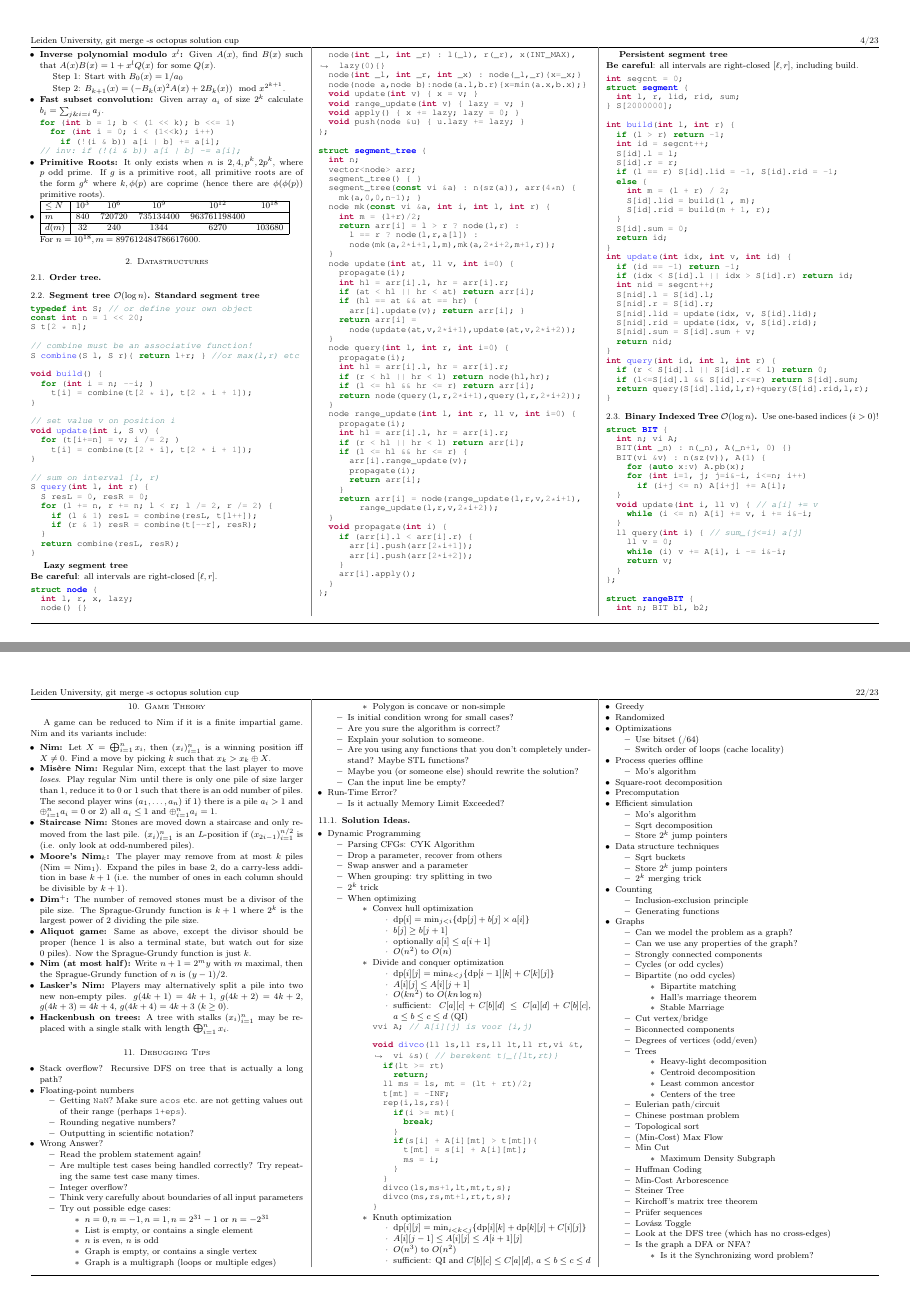
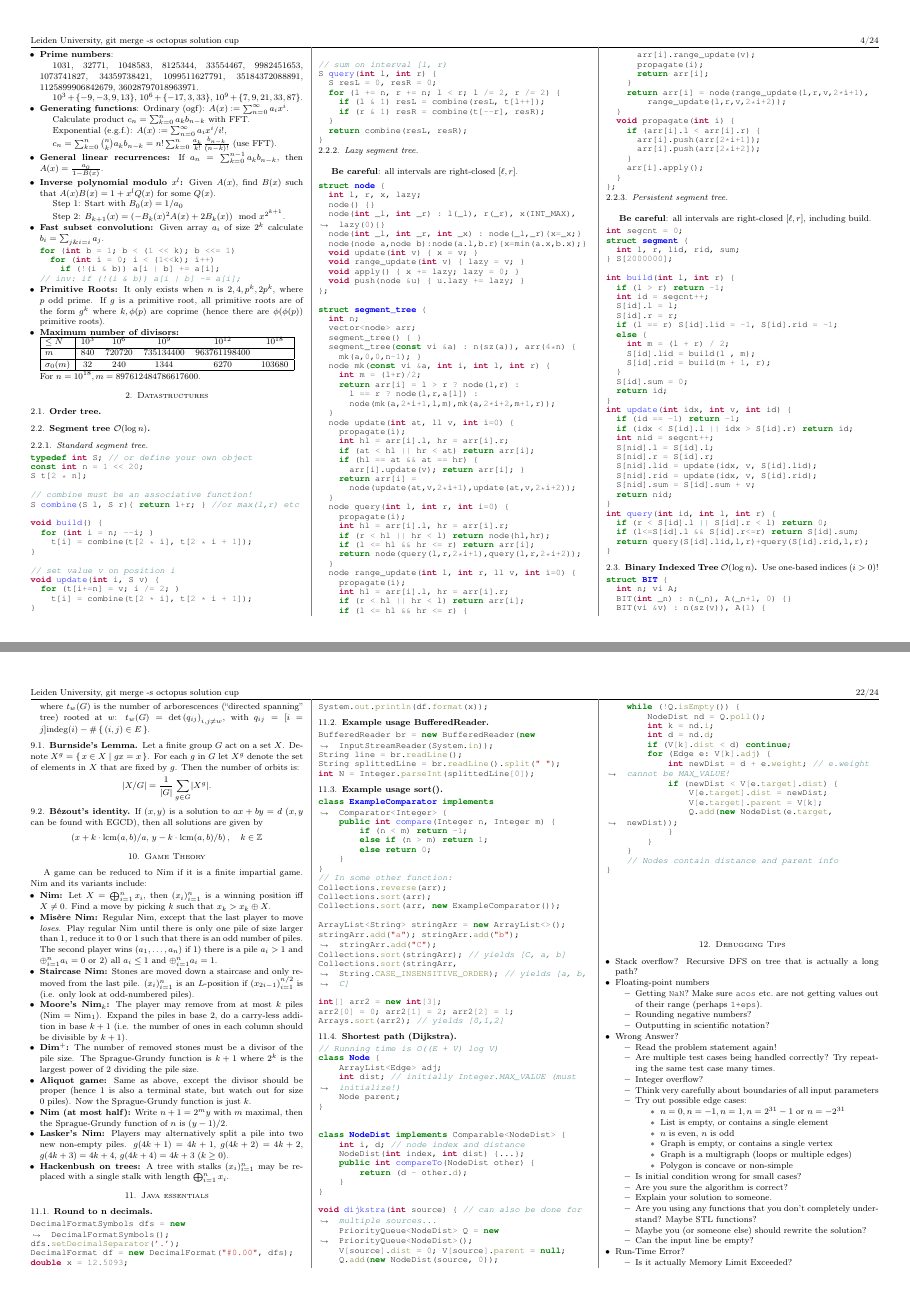
Before and after one commit to ludopulles/tcr, a LaTeX paper (tcr.tex): pages 4 and 22 of 23 before the commit and pages 4 and 22 of 24 after it, joined at a grey line. Compiled offline with pdfLaTeX.

Commit message:
Small changes & Java code

```diff
--- a/tcr.tex
+++ b/tcr.tex
@@ -12,10 +12,12 @@
 
 \usepackage[top=1cm, bottom=1.5cm, left=1cm, right=1cm]{geometry}
 
+% Use the packages minted for syntax highlighting:
 \usepackage{minted}
-\newcommand{\mintedstyle}[2]{\inputminted[fontsize=\normalsize,baselinestretch=.9,breaklines,tabsize=2]{#1}{code/#2}}
+\newcommand{\mintedstyle}[2]{\inputminted[fontsize=\normalsize,baselinestretch=.9,breaklines,breakautoindent,tabsize=2]{#1}{code/#2}}
+\newcommand{\code}[1]{\mintedstyle{cpp}{#1}}
+\setminted[java]{fontsize=\normalsize,baselinestretch=.9,breaklines,tabsize=2}
 
-\newcommand{\code}[1]{\mintedstyle{cpp}{#1}}
 \setlength{\columnseprule}{.2pt}
 \setlength{\columnsep}{.5cm}
 \def\columnseprulecolor{\color{gray}}
@@ -42,7 +44,7 @@
 \setlength{\droptitle}{-20pt}
 \posttitle{\par\end{center}}
 \renewcommand{\headrulewidth}{0.4pt}
-\renewcommand{\footrulewidth}{0.4pt}
+%\renewcommand{\footrulewidth}{0.4pt}
 
 % Math and bit operators
 \DeclareMathOperator{\lcm}{lcm}
@@ -259,13 +261,14 @@ After that, \texttt{lin\_rec} finds $s[k]$ in $\mathcal{O}(n^2 \log k)$.
 	If $g$ is a primitive root, all primitive roots are of the form $g^k$
 	where $k,\phi(p)$ are coprime (hence there are $\phi(\phi(p))$ primitive roots).
 
-\item \begin{tabular}{|l|ccccc|}
+\item \textbf{Maximum number of divisors:} \\
+	\begin{tabular}{|l|ccccc|}
    \hline
    $\leq N$ & $10^3$ & $10^6$ & $10^9$ & $10^{12}$ & $10^{18}$ \\
    \hline
    $m$ & $840$ & $720720$ & $735134400$ & $963761198400$ & \\
    \hline
-   $d(m)$ & $32$ & $240$ & $1344$ & $6270$ & $103680$ \\
+   $\sigma_0(m)$ & $32$ & $240$ & $1344$ & $6270$ & $103680$ \\
    \hline
    \end{tabular}\\
    For $n = 10^{18}, m = 897612484786617600$.
@@ -776,6 +781,89 @@ Nim and its variants include:
 	\item \textbf{Hackenbush on trees:} A tree with stalks $(x_i)_{i=1}^n$ may be replaced with a single stalk with length $\bigoplus_{i=1}^n x_i$.
 \end{myitemize}
 
+\section{Java essentials}
+\subsection{Round to n decimals}
+\begin{minted}{java}
+DecimalFormatSymbols dfs = new DecimalFormatSymbols();
+dfs.setDecimalSeparator('.');
+DecimalFormat df = new DecimalFormat("#0.00", dfs);
+double x = 12.5093;
+System.out.println(df.format(x));
+\end{minted}
+
+\subsection{Example usage BufferedReader}
+\begin{minted}{java}
+BufferedReader br = new BufferedReader(new InputStreamReader(System.in));
+String line = br.readLine();
+String splittedLine = br.readLine().split(" ");
+int N = Integer.parseInt(splittedLine[0]);
+\end{minted}
+
+\subsection{Example usage sort()}
+\begin{minted}{java}
+class ExampleComparator implements Comparator<Integer> {
+    public int compare(Integer n, Integer m) {
+        if (n < m) return -1;
+        else if (n > m) return 1;
+        else return 0;
+    }
+}
+// In some other function:
+Collections.reverse(arr);
+Collections.sort(arr);
+Collections.sort(arr, new ExampleComparator());
+
+ArrayList<String> stringArr = new ArrayList<>();
+stringArr.add("a"); stringArr.add("b"); stringArr.add("C");
+Collections.sort(stringArr); // yields [C, a, b]
+Collections.sort(stringArr, String.CASE_INSENSITIVE_ORDER); // yields [a, b, C]
+
+int[] arr2 = new int[3];
+arr2[0] = 0; arr2[1] = 2; arr2[2] = 1;
+Arrays.sort(arr2); // yields [0,1,2]
+\end{minted}
+
+
+
+\subsection{Shortest path (Dijkstra)}
+\begin{minted}{java}
+// Running time is O((E + V) log V)
+class Node {
+    ArrayList<Edge> adj;
+    int dist; // initially Integer.MAX_VALUE (must initialize!)
+    Node parent;
+}
+
+
+class NodeDist implements Comparable<NodeDist> {
+    int i, d; // node index and distance
+    NodeDist(int index, int dist) {...};
+    public int compareTo(NodeDist other) {
+        return (d - other.d);
+    }
+}
+
+void dijkstra(int source) { // can also be done for multiple sources...
+    PriorityQueue<NodeDist> Q = new PriorityQueue<NodeDist>();
+    V[source].dist = 0; V[source].parent = null;
+    Q.add(new NodeDist(source, 0));
+    while (!Q.isEmpty()) {
+        NodeDist nd = Q.poll();
+        int k = nd.i;
+        int d = nd.d;
+        if (V[k].dist < d) continue;
+        for (Edge e: V[k].adj) {
+            int newDist = d + e.weight; // e.weight cannot be MAX_VALUE!
+            if (newDist < V[e.target].dist) {
+                V[e.target].dist = newDist;
+                V[e.target].parent = V[k];
+                Q.add(new NodeDist(e.target, newDist));
+            }
+        }
+    }
+    // Nodes contain distance and parent info
+}
+\end{minted}
 \section{Debugging Tips}
 \begin{myitemize}
 	\item Stack overflow? Recursive DFS on tree that is actually a long path?
```
Also changed, not shown: tcr.pdf, tcr.tex (18 more changed lines).
